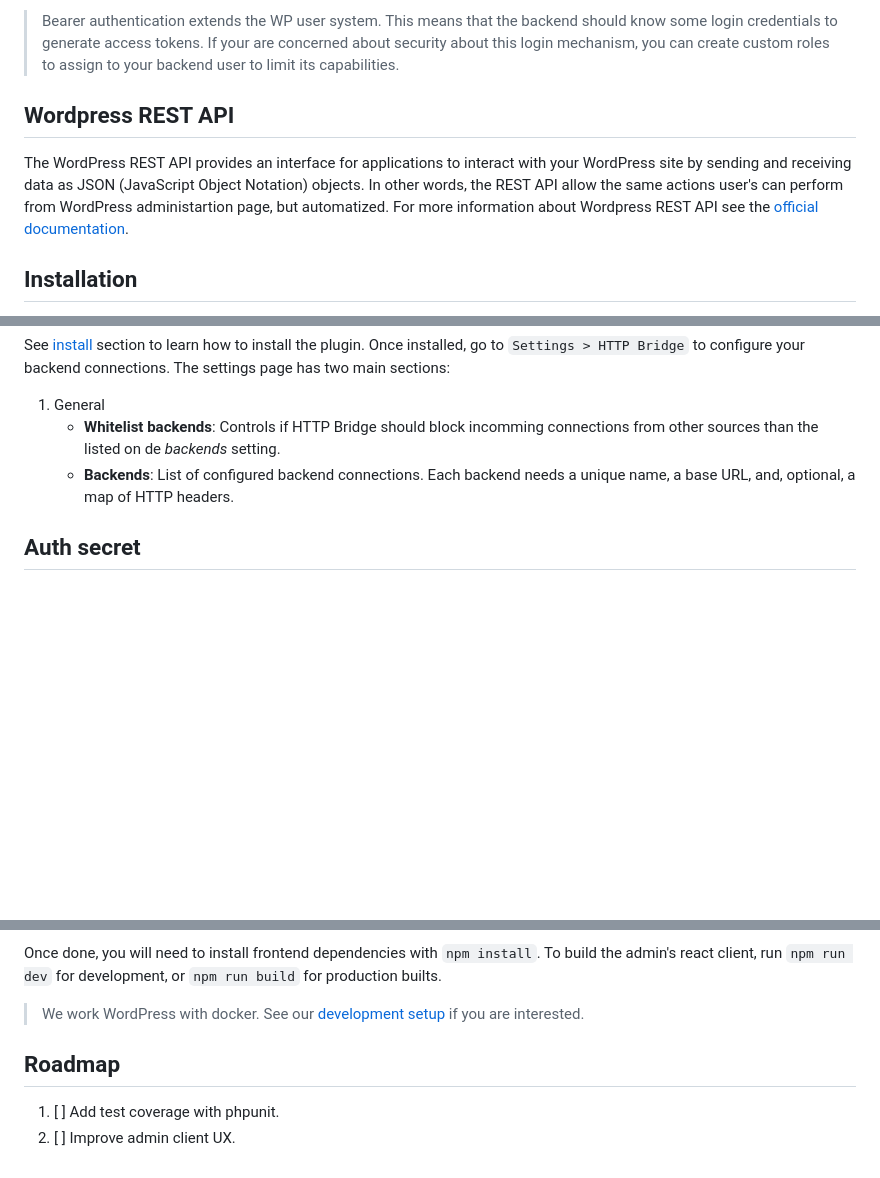
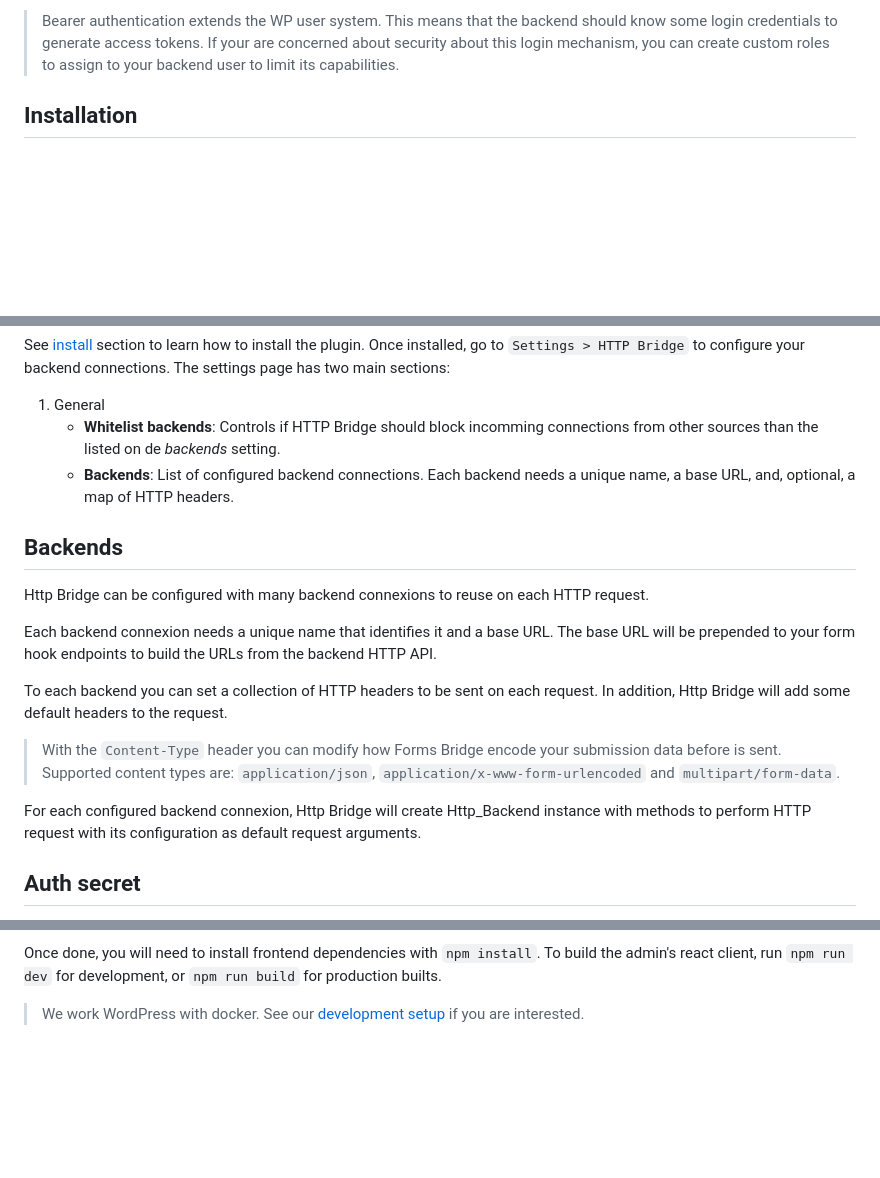
Before and after one commit to codeccoop/http-bridge, a Markdown page: README.md, 3 parts joined by grey strips. Rendered like a GitHub page; blank space fills up the shorter version.

Commit message:
feat: update readme

```diff
--- a/README.md
+++ b/README.md
@@ -25,14 +25,6 @@ against the remote server over the HTTP protocol.
 > know some login credentials to generate access tokens. If your are concerned about
 > security about this login mechanism, you can create custom roles to assign to your
 > backend user to limit its capabilities.
-
-## Wordpress REST API
-
-The WordPress REST API provides an interface for applications to interact with
-your WordPress site by sending and receiving data as JSON (JavaScript Object
-Notation) objects. In other words, the REST API allow the same actions user's
-can perform from WordPress administartion page, but automatized. For more information
-about Wordpress REST API see the [official documentation](https://developer.wordpress.org/rest-api/).
 
 ## Installation
 
@@ -62,6 +54,23 @@ page has two main sections:
    - **Backends**: List of configured backend connections. Each backend needs a unique
      name, a base URL, and, optional, a map of HTTP headers.
 
+## Backends
+
+Http Bridge can be configured with many backend connexions to reuse on each HTTP request.
+
+Each backend connexion needs a unique name that identifies it and a base URL. The base URL
+will be prepended to your form hook endpoints to build the URLs from the backend HTTP API.
+
+To each backend you can set a collection of HTTP headers to be sent on each request. In addition,
+Http Bridge will add some default headers to the request.
+
+> With the `Content-Type` header you can modify how Forms Bridge encode your submission data
+> before is sent. Supported content types are: `application/json`, `application/x-www-form-urlencoded`
+> and `multipart/form-data`.
+
+For each configured backend connexion, Http Bridge will create Http_Backend instance with
+methods to perform HTTP request with its configuration as default request arguments.
+
 ## Auth secret
 
 To be able to cryptographicaly sign the JWT, HTTP Bridge needs a secret. This secret
@@ -88,8 +97,3 @@ run `npm run dev` for development, or `npm run build` for production builts.
 
 > We work WordPress with docker. See our [development setup](https://github.com/codeccoop/wp-development/)
 > if you are interested.
-
-## Roadmap
-
-1. [ ] Add test coverage with phpunit.
-2. [ ] Improve admin client UX.
```
